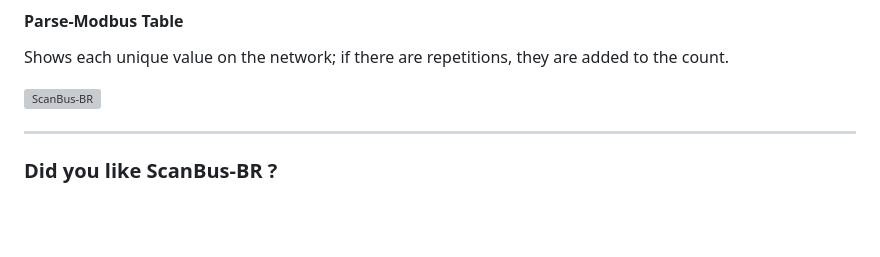
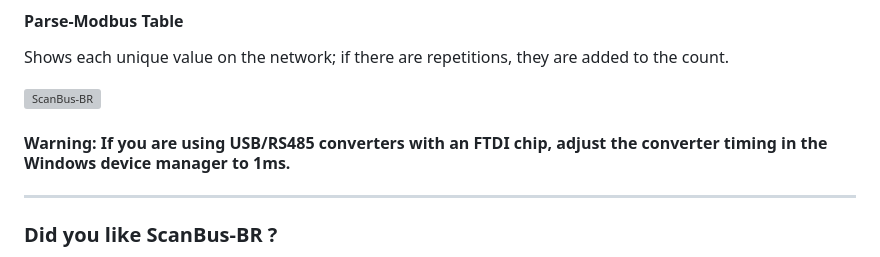
Before and after one commit to ortegahernandes/ScanBus-BR-Simulator-Modbus, a Markdown page: README.md, the part around the change. Drawn GitHub-style; blank space fills up the shorter version; grey boxes are pictures that could not be loaded.

Commit message:
Add warning for FTDI chip timing adjustment
Added a warning about USB/RS485 converters with FTDI chips.

```diff
--- a/README.md
+++ b/README.md
@@ -575,6 +575,8 @@ Shows each unique value on the network; if there are repetitions, they are added
 
 ![ScanBus-BR](https://github.com/ortegahernandes/ScanBus-BR-Simulator-Modbus/blob/main/Imagens/Sniffer_SPY_Parse.png)
 
+#### Warning: If you are using USB/RS485 converters with an FTDI chip, adjust the converter timing in the Windows device manager to 1ms.
+
 ***
 
 ### Did you like ScanBus-BR ?
```
